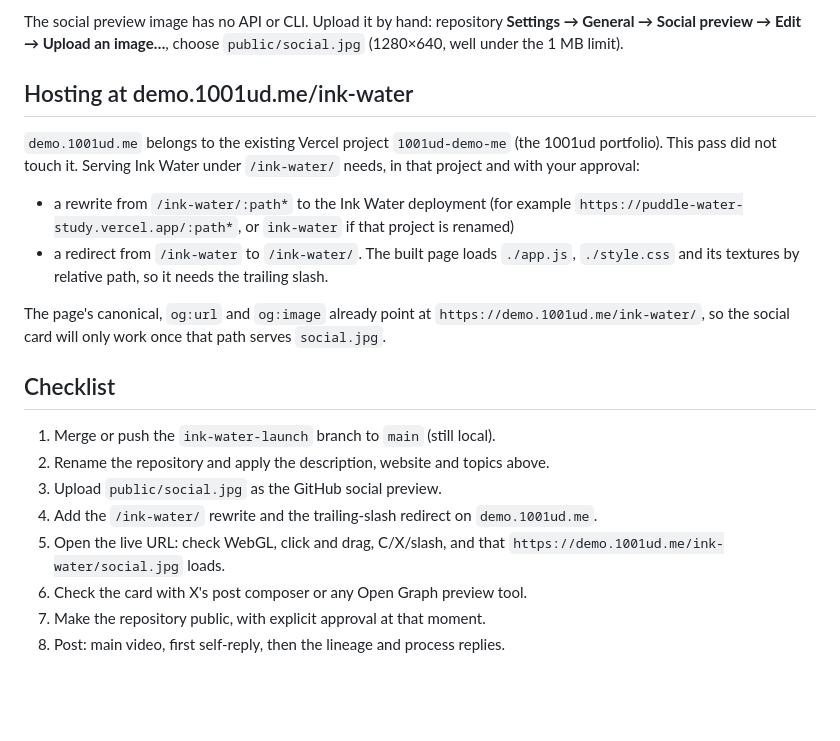
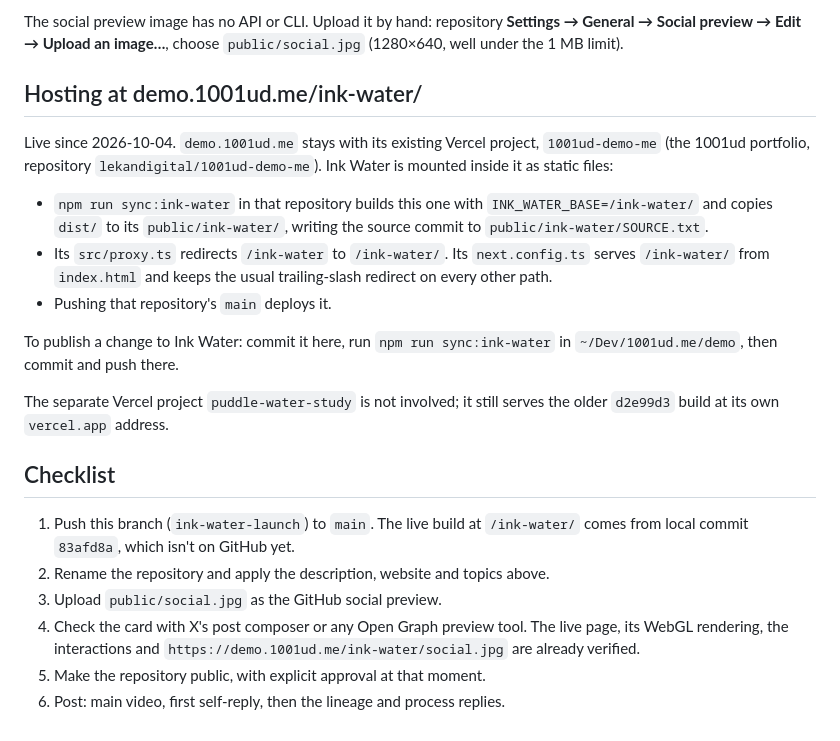
Before and after one commit to lekandigital/ink-water, a Markdown page: LAUNCH.md, the part around the change. Drawn GitHub-style; blank space fills up the shorter version.

Commit message:
Record how Ink Water is served at demo.1001ud.me/ink-water/
The 1001ud demo site mounts this repository's build as static files, synced by its npm run sync:ink-water. The checklist drops the hosting steps, now done and verified live.

```diff
--- a/LAUNCH.md
+++ b/LAUNCH.md
@@ -124,22 +124,23 @@ After a rename, run `git remote set-url origin https://github.com/lekandigital/i
 
 The social preview image has no API or CLI. Upload it by hand: repository **Settings → General → Social preview → Edit → Upload an image…**, choose `public/social.jpg` (1280×640, well under the 1 MB limit).
 
-## Hosting at demo.1001ud.me/ink-water
+## Hosting at demo.1001ud.me/ink-water/
 
-`demo.1001ud.me` belongs to the existing Vercel project `1001ud-demo-me` (the 1001ud portfolio). This pass did not touch it. Serving Ink Water under `/ink-water/` needs, in that project and with your approval:
+Live since 2026-10-04. `demo.1001ud.me` stays with its existing Vercel project, `1001ud-demo-me` (the 1001ud portfolio, repository `lekandigital/1001ud-demo-me`). Ink Water is mounted inside it as static files:
 
-- a rewrite from `/ink-water/:path*` to the Ink Water deployment (for example `https://puddle-water-study.vercel.app/:path*`, or `ink-water` if that project is renamed)
-- a redirect from `/ink-water` to `/ink-water/`. The built page loads `./app.js`, `./style.css` and its textures by relative path, so it needs the trailing slash.
+- `npm run sync:ink-water` in that repository builds this one with `INK_WATER_BASE=/ink-water/` and copies `dist/` to its `public/ink-water/`, writing the source commit to `public/ink-water/SOURCE.txt`.
+- Its `src/proxy.ts` redirects `/ink-water` to `/ink-water/`. Its `next.config.ts` serves `/ink-water/` from `index.html` and keeps the usual trailing-slash redirect on every other path.
+- Pushing that repository's `main` deploys it.
 
-The page's canonical, `og:url` and `og:image` already point at `https://demo.1001ud.me/ink-water/`, so the social card will only work once that path serves `social.jpg`.
+To publish a change to Ink Water: commit it here, run `npm run sync:ink-water` in `~/Dev/1001ud.me/demo`, then commit and push there.
+
+The separate Vercel project `puddle-water-study` is not involved; it still serves the older `d2e99d3` build at its own `vercel.app` address.
 
 ## Checklist
 
-1. Merge or push the `ink-water-launch` branch to `main` (still local).
+1. Push this branch (`ink-water-launch`) to `main`. The live build at `/ink-water/` comes from local commit `83afd8a`, which isn't on GitHub yet.
 2. Rename the repository and apply the description, website and topics above.
 3. Upload `public/social.jpg` as the GitHub social preview.
-4. Add the `/ink-water/` rewrite and the trailing-slash redirect on `demo.1001ud.me`.
-5. Open the live URL: check WebGL, click and drag, C/X/slash, and that `https://demo.1001ud.me/ink-water/social.jpg` loads.
-6. Check the card with X's post composer or any Open Graph preview tool.
-7. Make the repository public, with explicit approval at that moment.
-8. Post: main video, first self-reply, then the lineage and process replies.
+4. Check the card with X's post composer or any Open Graph preview tool. The live page, its WebGL rendering, the interactions and `https://demo.1001ud.me/ink-water/social.jpg` are already verified.
+5. Make the repository public, with explicit approval at that moment.
+6. Post: main video, first self-reply, then the lineage and process replies.
```
